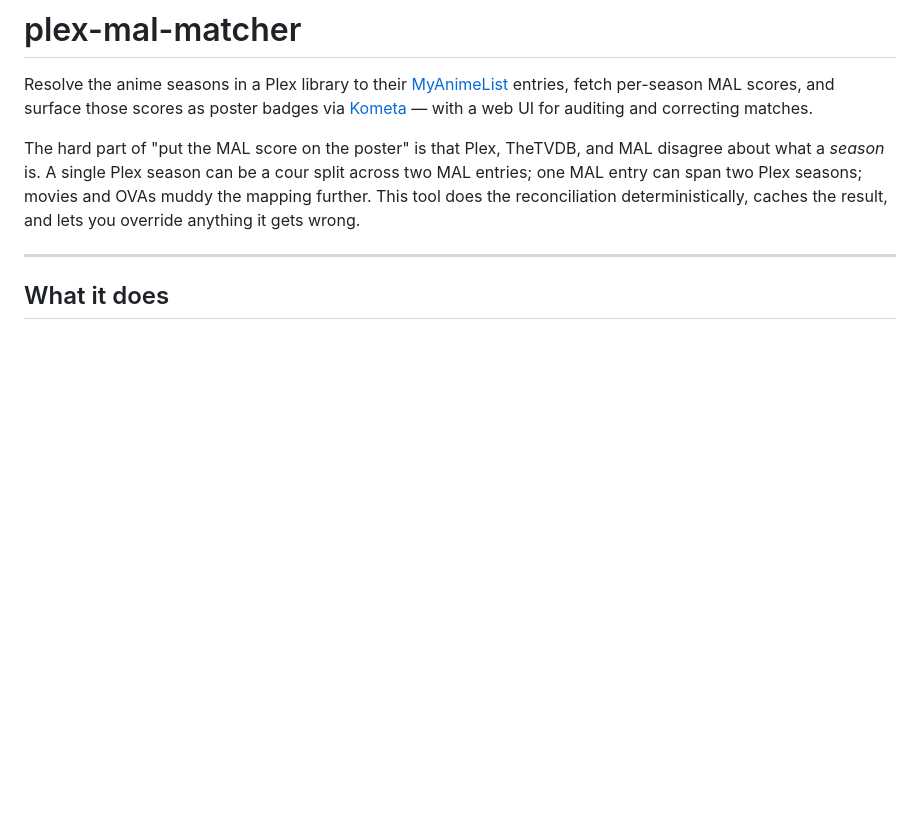
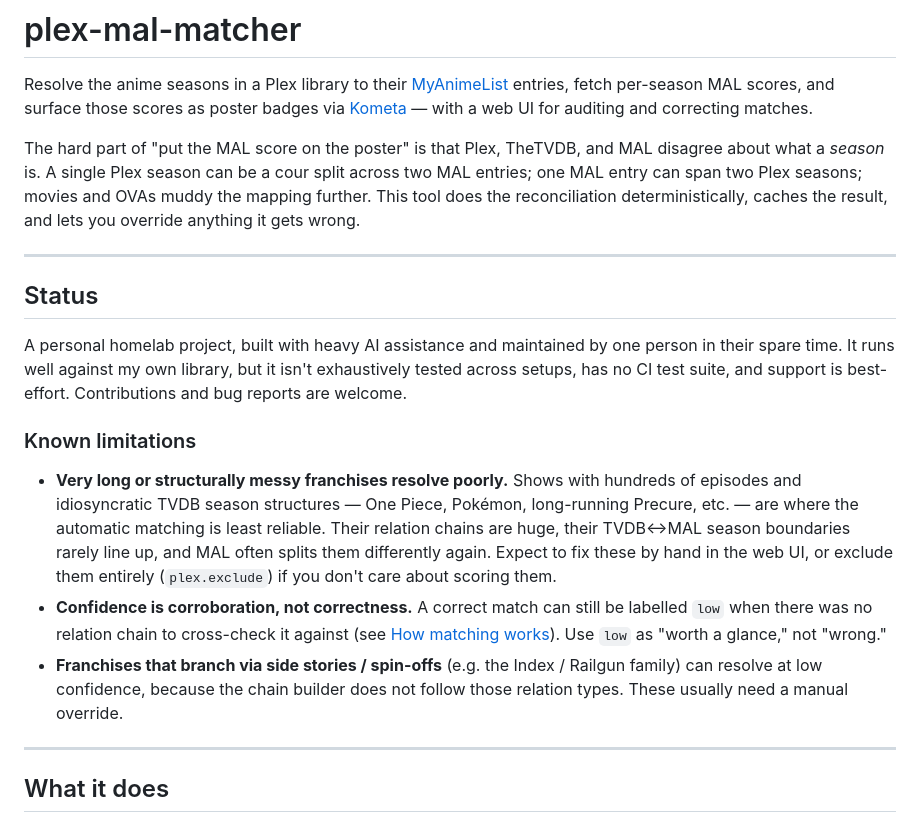
Before and after one commit to infinity104058/Tsunagi, a Markdown page: README.md, the part around the change. GitHub-like rendering; blank space fills up the shorter version.

Commit message:
fix: Updated README

```diff
--- a/README.md
+++ b/README.md
@@ -10,6 +10,32 @@ MAL disagree about what a *season* is. A single Plex season can be a cour split
 across two MAL entries; one MAL entry can span two Plex seasons; movies and OVAs
 muddy the mapping further. This tool does the reconciliation deterministically,
 caches the result, and lets you override anything it gets wrong.
+
+---
+
+## Status
+
+A personal homelab project, built with heavy AI assistance and maintained by one
+person in their spare time. It runs well against my own library, but it isn't
+exhaustively tested across setups, has no CI test suite, and support is
+best-effort. Contributions and bug reports are welcome.
+
+### Known limitations
+
+- **Very long or structurally messy franchises resolve poorly.** Shows with
+  hundreds of episodes and idiosyncratic TVDB season structures — One Piece,
+  Pokémon, long-running Precure, etc. — are where the automatic matching is
+  least reliable. Their relation chains are huge, their TVDB↔MAL season
+  boundaries rarely line up, and MAL often splits them differently again. Expect
+  to fix these by hand in the web UI, or exclude them entirely (`plex.exclude`)
+  if you don't care about scoring them.
+- **Confidence is corroboration, not correctness.** A correct match can still be
+  labelled `low` when there was no relation chain to cross-check it against (see
+  [How matching works](#how-matching-works)). Use `low` as "worth a glance," not
+  "wrong."
+- **Franchises that branch via side stories / spin-offs** (e.g. the Index /
+  Railgun family) can resolve at low confidence, because the chain builder does
+  not follow those relation types. These usually need a manual override.
 
 ---
 
```
